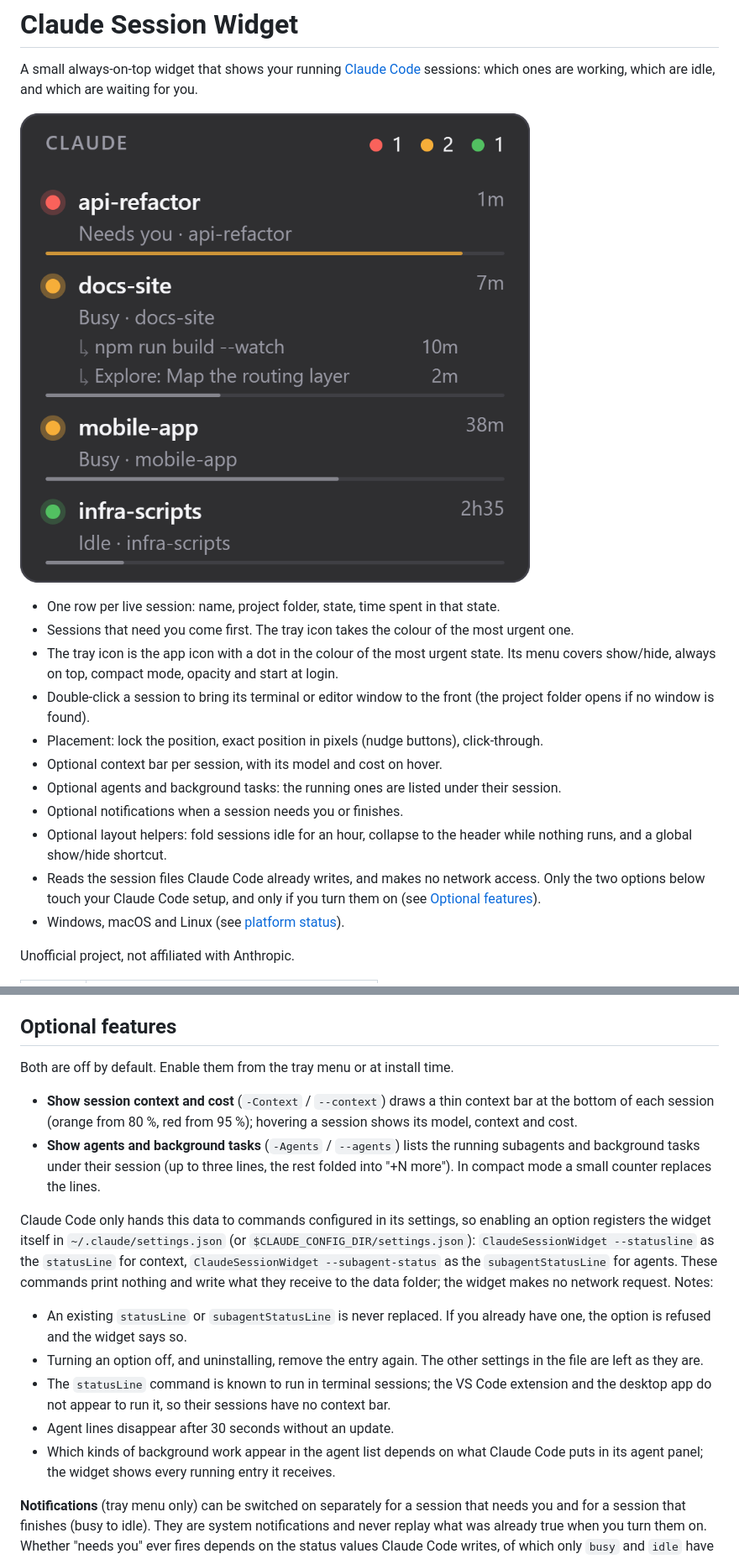
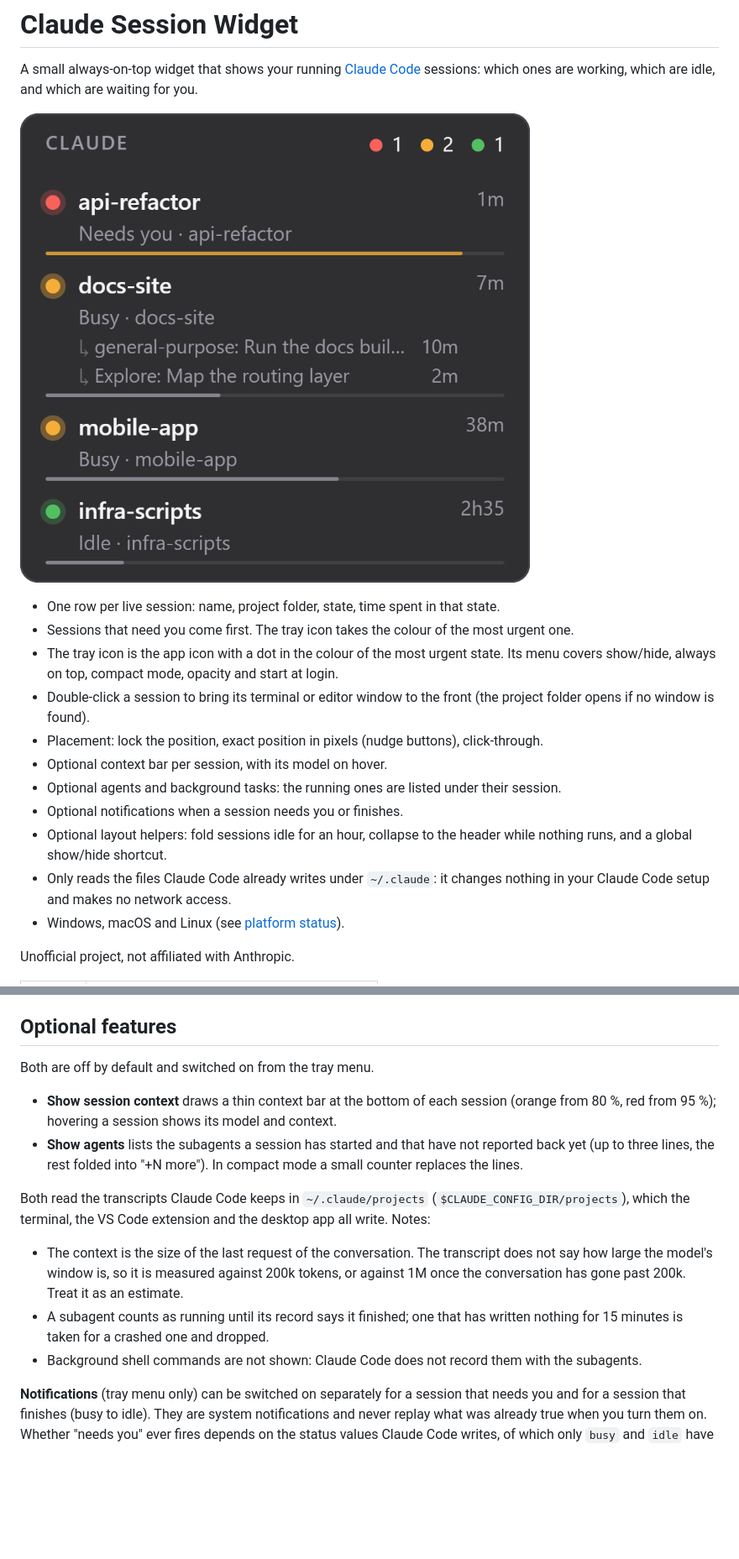
Before and after one commit to vavarm/claude-session-widget, a Markdown page: README.md, 2 parts joined by grey strips. Shown at 84% size. Rendered like a GitHub page; pictures changed too: docs/screenshot.png; blank space fills up the shorter version.

Commit message:
feat(sessions)!: read context and subagents from Claude Code's transcripts instead of status line hooks

```diff
--- a/README.md
+++ b/README.md
@@ -9,11 +9,11 @@ A small always-on-top widget that shows your running [Claude Code](https://claud
 - The tray icon is the app icon with a dot in the colour of the most urgent state. Its menu covers show/hide, always on top, compact mode, opacity and start at login.
 - Double-click a session to bring its terminal or editor window to the front (the project folder opens if no window is found).
 - Placement: lock the position, exact position in pixels (nudge buttons), click-through.
-- Optional context bar per session, with its model and cost on hover.
+- Optional context bar per session, with its model on hover.
 - Optional agents and background tasks: the running ones are listed under their session.
 - Optional notifications when a session needs you or finishes.
 - Optional layout helpers: fold sessions idle for an hour, collapse to the header while nothing runs, and a global show/hide shortcut.
-- Reads the session files Claude Code already writes, and makes no network access. Only the two options below touch your Claude Code setup, and only if you turn them on (see [Optional features](#optional-features)).
+- Only reads the files Claude Code already writes under `~/.claude`: it changes nothing in your Claude Code setup and makes no network access.
 - Windows, macOS and Linux (see [platform status](#platform-status)).
 
 Unofficial project, not affiliated with Anthropic.
@@ -86,18 +86,16 @@ Placement options in the tray menu:
 
 ## Optional features
 
-Both are off by default. Enable them from the tray menu or at install time.
+Both are off by default and switched on from the tray menu.
 
-- **Show session context and cost** (`-Context` / `--context`) draws a thin context bar at the bottom of each session (orange from 80 %, red from 95 %); hovering a session shows its model, context and cost.
-- **Show agents and background tasks** (`-Agents` / `--agents`) lists the running subagents and background tasks under their session (up to three lines, the rest folded into "+N more"). In compact mode a small counter replaces the lines.
+- **Show session context** draws a thin context bar at the bottom of each session (orange from 80 %, red from 95 %); hovering a session shows its model and context.
+- **Show agents** lists the subagents a session has started and that have not reported back yet (up to three lines, the rest folded into "+N more"). In compact mode a small counter replaces the lines.
 
-Claude Code only hands this data to commands configured in its settings, so enabling an option registers the widget itself in `~/.claude/settings.json` (or `$CLAUDE_CONFIG_DIR/settings.json`): `ClaudeSessionWidget --statusline` as the `statusLine` for context, `ClaudeSessionWidget --subagent-status` as the `subagentStatusLine` for agents. These commands print nothing and write what they receive to the data folder; the widget makes no network request. Notes:
+Both read the transcripts Claude Code keeps in `~/.claude/projects` (`$CLAUDE_CONFIG_DIR/projects`), which the terminal, the VS Code extension and the desktop app all write. Notes:
 
-- An existing `statusLine` or `subagentStatusLine` is never replaced. If you already have one, the option is refused and the widget says so.
-- Turning an option off, and uninstalling, remove the entry again. The other settings in the file are left as they are.
-- The `statusLine` command is known to run in terminal sessions; the VS Code extension and the desktop app do not appear to run it, so their sessions have no context bar.
-- Agent lines disappear after 30 seconds without an update.
-- Which kinds of background work appear in the agent list depends on what Claude Code puts in its agent panel; the widget shows every running entry it receives.
+- The context is the size of the last request of the conversation. The transcript does not say how large the model's window is, so it is measured against 200k tokens, or against 1M once the conversation has gone past 200k. Treat it as an estimate.
+- A subagent counts as running until its record says it finished; one that has written nothing for 15 minutes is taken for a crashed one and dropped.
+- Background shell commands are not shown: Claude Code does not record them with the subagents.
 
 **Notifications** (tray menu only) can be switched on separately for a session that needs you and for a session that finishes (busy to idle). They are system notifications and never replay what was already true when you turn them on. Whether "needs you" ever fires depends on the status values Claude Code writes, of which only `busy` and `idle` have been observed.
 
```
Also changed, not shown: other parts of README.md (+2 -2 lines), 17 other files.
